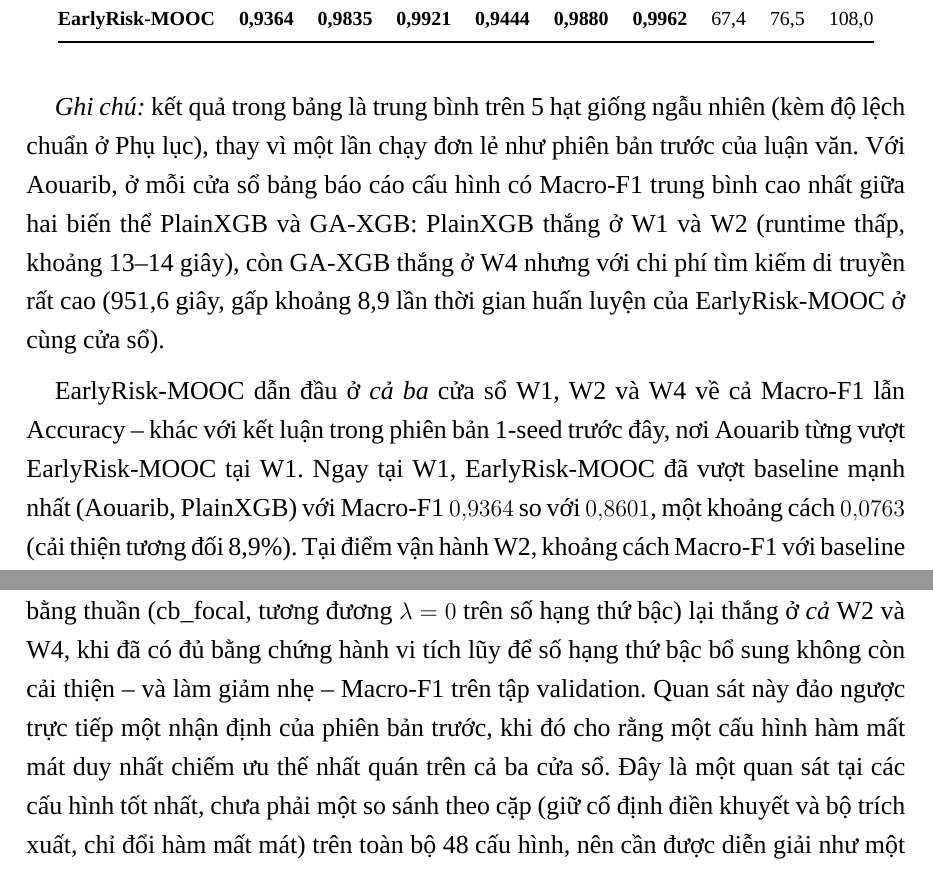
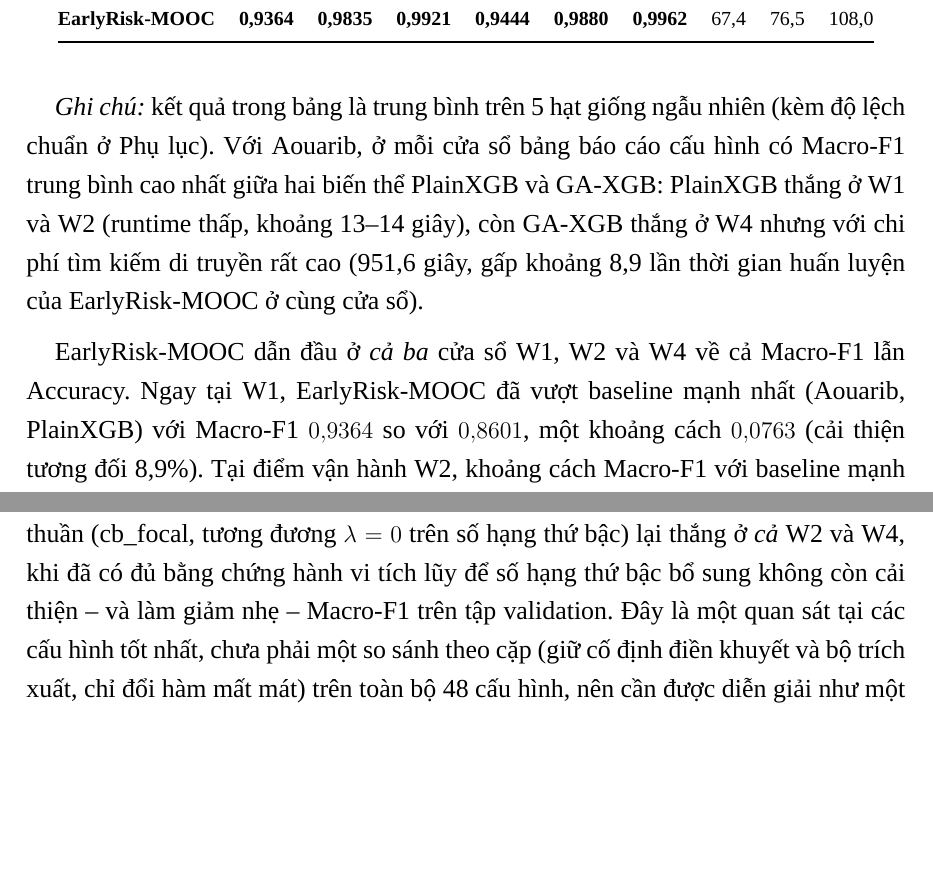
Before and after one commit to TinTran2704/thesis, a LaTeX thesis (main.tex, which reads chapters/03-ketqua.tex, frontmatter/00-thongtin.tex): two parts of pages 55 and 60 of 76, joined at a grey line, cut so that both start at the same text, the shorter picture padded with empty space. Compiled offline with XeLaTeX; a missing font is replaced by an installed copy or a similar font.

```diff
--- a/chapters/03-ketqua.tex
+++ b/chapters/03-ketqua.tex
@@ -117,9 +117,9 @@
 \end{tabular}
 \end{table}
 
-\emph{Ghi chú:} kết quả trong bảng là trung bình trên 5 hạt giống ngẫu nhiên (kèm độ lệch chuẩn ở Phụ lục), thay vì một lần chạy đơn lẻ như phiên bản trước của luận văn. Với Aouarib, ở mỗi cửa sổ bảng báo cáo cấu hình có Macro-F1 trung bình cao nhất giữa hai biến thể PlainXGB và GA-XGB: PlainXGB thắng ở W1 và W2 (runtime thấp, khoảng 13--14 giây), còn GA-XGB thắng ở W4 nhưng với chi phí tìm kiếm di truyền rất cao (951,6 giây, gấp khoảng 8,9 lần thời gian huấn luyện của EarlyRisk-MOOC ở cùng cửa sổ).
+\emph{Ghi chú:} kết quả trong bảng là trung bình trên 5 hạt giống ngẫu nhiên (kèm độ lệch chuẩn ở Phụ lục). Với Aouarib, ở mỗi cửa sổ bảng báo cáo cấu hình có Macro-F1 trung bình cao nhất giữa hai biến thể PlainXGB và GA-XGB: PlainXGB thắng ở W1 và W2 (runtime thấp, khoảng 13--14 giây), còn GA-XGB thắng ở W4 nhưng với chi phí tìm kiếm di truyền rất cao (951,6 giây, gấp khoảng 8,9 lần thời gian huấn luyện của EarlyRisk-MOOC ở cùng cửa sổ).
 
-EarlyRisk-MOOC dẫn đầu ở \emph{cả ba} cửa sổ W1, W2 và W4 về cả Macro-F1 lẫn Accuracy -- khác với kết luận trong phiên bản 1-seed trước đây, nơi Aouarib từng vượt EarlyRisk-MOOC tại W1. Ngay tại W1, EarlyRisk-MOOC đã vượt baseline mạnh nhất (Aouarib, PlainXGB) với Macro-F1 $0{,}9364$ so với $0{,}8601$, một khoảng cách $0{,}0763$ (cải thiện tương đối 8,9\%). Tại điểm vận hành W2, khoảng cách Macro-F1 với baseline mạnh nhất (Aouarib, PlainXGB, $0{,}8631$) mở rộng thành $0{,}9835 - 0{,}8631 = 0{,}1204$, tương đương cải thiện tương đối 13,9\%. Tại W4, khoảng cách vẫn ở mức $0{,}1205$ ($0{,}9921$ so với $0{,}8716$ của Aouarib, cấu hình GA-XGB) mặc dù GA-XGB tại W4 tốn 951,6 giây -- gấp gần chín lần thời gian huấn luyện của EarlyRisk-MOOC (108,0 giây) -- cho một mức Macro-F1 vẫn thấp hơn đáng kể.
+EarlyRisk-MOOC dẫn đầu ở \emph{cả ba} cửa sổ W1, W2 và W4 về cả Macro-F1 lẫn Accuracy. Ngay tại W1, EarlyRisk-MOOC đã vượt baseline mạnh nhất (Aouarib, PlainXGB) với Macro-F1 $0{,}9364$ so với $0{,}8601$, một khoảng cách $0{,}0763$ (cải thiện tương đối 8,9\%). Tại điểm vận hành W2, khoảng cách Macro-F1 với baseline mạnh nhất (Aouarib, PlainXGB, $0{,}8631$) mở rộng thành $0{,}9835 - 0{,}8631 = 0{,}1204$, tương đương cải thiện tương đối 13,9\%. Tại W4, khoảng cách vẫn ở mức $0{,}1205$ ($0{,}9921$ so với $0{,}8716$ của Aouarib, cấu hình GA-XGB) mặc dù GA-XGB tại W4 tốn 951,6 giây -- gấp gần chín lần thời gian huấn luyện của EarlyRisk-MOOC (108,0 giây) -- cho một mức Macro-F1 vẫn thấp hơn đáng kể.
 
 Điểm quan trọng nhất của Bảng~\ref{tab:sosanh} là cách các mô hình phản ứng khác nhau trước cửa sổ quan sát. Hai mô hình chuỗi thời gian, Fei \& Yeung và EarlyRisk-MOOC, hưởng lợi rõ rệt khi cửa sổ tăng từ W1 đến W4 -- Fei \& Yeung tăng từ 0,6389 lên 0,7926 ($+0{,}1537$), còn EarlyRisk-MOOC tăng từ 0,9364 lên 0,9835 rồi 0,9921, tổng cộng $+0{,}0557$; mức tăng tuyệt đối nhỏ hơn của EarlyRisk-MOOC phần lớn do mô hình đã đạt gần trần lý thuyết ngay từ W1 (Macro-F1 xấp xỉ 0,94), nên dư địa cải thiện thêm ở W2/W4 tự nhiên bị thu hẹp. Đáng chú ý, Xing \& Du -- vốn là một mạng MLP làm phẳng đặc trưng chứ không phải mô hình chuỗi (xem Bảng~\ref{tab:baseline}) -- cũng cải thiện đáng kể theo cửa sổ ($+0{,}0958$ từ W1 đến W4: 0,6467 lên 0,7425), cho thấy lợi ích của cửa sổ dài hơn không đến riêng từ việc dùng bộ trích xuất chuỗi, mà còn phụ thuộc vào việc kiến trúc có thực sự khai thác thêm thông tin theo tuần khi $W$ tăng hay không. Ngược lại, các mô hình trên đặc trưng đã tổng hợp cố định (Aouarib, Basnet, Dass) gần như không đổi, với chênh lệch chỉ 0,0024--0,0115 giữa cửa sổ tốt nhất và kém nhất. Kết quả này góp phần trả lời \textbf{RQ1}: cải thiện theo cửa sổ có xu hướng xuất hiện ở các mô hình có khả năng khai thác thêm thông tin theo tuần, trong khi các mô hình dựa trên đặc trưng tổng hợp cố định ít tận dụng được cửa sổ dài hơn; tuy nhiên vì các họ mô hình trong đối sánh này khác nhau đồng thời về cả kiến trúc lẫn biểu diễn đặc trưng đầu vào, kết quả chưa đủ để khẳng định riêng biệt rằng bản thân việc mã hóa tuần tự (sequential encoding) là nguyên nhân duy nhất của cải thiện quan sát được.
 
@@ -235,7 +235,7 @@
 
 Về thứ hạng các trục thiết kế phụ trợ: trong cả ba cấu hình tốt nhất theo từng cửa sổ (Bảng~\ref{tab:noitai}), chiến lược điền giá trị thiếu được chọn đều là KNN và bộ trích xuất chuỗi đều là BiLSTM, cho thấy hai lựa chọn này có ưu thế tại các điểm vận hành tốt nhất được quan sát. Tuy nhiên, Bảng~\ref{tab:noitai} chỉ trình bày cấu hình tốt nhất của mỗi cửa sổ trong số 48 cấu hình nội tại, nên chưa đủ căn cứ để khẳng định một thứ hạng nhất quán KNN $>$ graph\_adv $>$ graph\_only $>$ median, hay một chênh lệch tốc độ cụ thể giữa BiLSTM và GRU-AttentionLite, trên toàn bộ không gian 48 cấu hình. Một bảng tổng hợp theo từng trục thiết kế -- Macro-F1 và thời gian chạy trung bình theo từng chiến lược điền, từng bộ trích xuất và từng hàm mất mát, tính trên cả 48 cấu hình -- là cần thiết để xác nhận đầy đủ các thứ hạng này và được đề xuất là hướng bổ sung trực tiếp. Điều có thể khẳng định từ dữ liệu hiện có là: trong bối cảnh cửa sổ sớm, một chiến lược điền khuyết nhẹ và cục bộ (KNN) đã đủ để đạt cấu hình tốt nhất ở cả ba cửa sổ mà không cần đến chi phí dựng đồ thị $O(n^2)$ của các phương pháp graph\_only/graph\_adv -- đây là một phần trả lời cho \textbf{RQ2}.
 
-Về hàm mất mát, biến thể có thành phần thứ bậc (cb\_focal\_ordinal) chỉ xuất hiện trong cấu hình tốt nhất ở W1 -- cửa sổ có tín hiệu hành vi thưa nhất, nơi ràng buộc thứ tự nhãn dường như mang lại lợi ích rõ rệt nhất -- trong khi hàm mất mát tái cân bằng thuần (cb\_focal, tương đương $\lambda = 0$ trên số hạng thứ bậc) lại thắng ở \emph{cả} W2 và W4, khi đã có đủ bằng chứng hành vi tích lũy để số hạng thứ bậc bổ sung không còn cải thiện -- và làm giảm nhẹ -- Macro-F1 trên tập validation. Quan sát này đảo ngược trực tiếp một nhận định của phiên bản trước, khi đó cho rằng một cấu hình hàm mất mát duy nhất chiếm ưu thế nhất quán trên cả ba cửa sổ. Đây là một quan sát tại các cấu hình tốt nhất, chưa phải một so sánh theo cặp (giữ cố định điền khuyết và bộ trích xuất, chỉ đổi hàm mất mát) trên toàn bộ 48 cấu hình, nên cần được diễn giải như một gợi ý cần kiểm chứng thêm hơn là một kết luận đã xác lập chắc chắn. Tổng hợp lại, cấu hình W2 + KNN + BiLSTM + cb\_focal là điểm vận hành khuyến nghị vì hội tụ ba điều kiện: dự báo sớm hơn W4, hiệu năng gần W4, và chi phí thấp hơn W4.
+Về hàm mất mát, biến thể có thành phần thứ bậc (cb\_focal\_ordinal) chỉ xuất hiện trong cấu hình tốt nhất ở W1 -- cửa sổ có tín hiệu hành vi thưa nhất, nơi ràng buộc thứ tự nhãn dường như mang lại lợi ích rõ rệt nhất -- trong khi hàm mất mát tái cân bằng thuần (cb\_focal, tương đương $\lambda = 0$ trên số hạng thứ bậc) lại thắng ở \emph{cả} W2 và W4, khi đã có đủ bằng chứng hành vi tích lũy để số hạng thứ bậc bổ sung không còn cải thiện -- và làm giảm nhẹ -- Macro-F1 trên tập validation. Đây là một quan sát tại các cấu hình tốt nhất, chưa phải một so sánh theo cặp (giữ cố định điền khuyết và bộ trích xuất, chỉ đổi hàm mất mát) trên toàn bộ 48 cấu hình, nên cần được diễn giải như một gợi ý cần kiểm chứng thêm hơn là một kết luận đã xác lập chắc chắn. Tổng hợp lại, cấu hình W2 + KNN + BiLSTM + cb\_focal là điểm vận hành khuyến nghị vì hội tụ ba điều kiện: dự báo sớm hơn W4, hiệu năng gần W4, và chi phí thấp hơn W4.
 
 \subsection{Phân tích ma trận nhầm lẫn}
 
--- a/frontmatter/00-thongtin.tex
+++ b/frontmatter/00-thongtin.tex
@@ -6,11 +6,11 @@
 \newcommand{\hvchname}{TRẦN BẢO TÍN}                 % Họ và tên HVCH
 \newcommand{\thesistitle}{Giải pháp Chẩn đoán nguy cơ không hoàn thành khoá học MOOC dựa trên hành vi học tập}
 \newcommand{\thesistitleshort}{Giải pháp Chẩn đoán nguy cơ không hoàn thành khoá học MOOC dựa trên hành vi học tập}
-\newcommand{\thesistitleen}{A Diagnostic Model for Identifying MOOC Non-Completion Risk Based on Learning Behavior Analysis}
+\newcommand{\thesistitleen}{A Solution for Diagnosing the Risk of MOOC Non-Completion Based on Learning Behavior}
 
 % --- Thông tin chương trình đào tạo ---
 \newcommand{\nganh}{Hệ Thống Thông Tin}              % Ngành
-\newcommand{\masonganh}{8480101}                     % Mã số ngành (ví dụ)
+\newcommand{\masonganh}{8480104}                     % Mã số ngành
 \newcommand{\khoadaotao}{34/2024}                    % Khóa đào tạo (Khóa/Năm tuyển sinh)
 \newcommand{\nambaove}{2026}                         % Năm bảo vệ
 
```
Also changed, not shown: frontmatter/06-thongtindoan.tex (+1 -1 lines).
